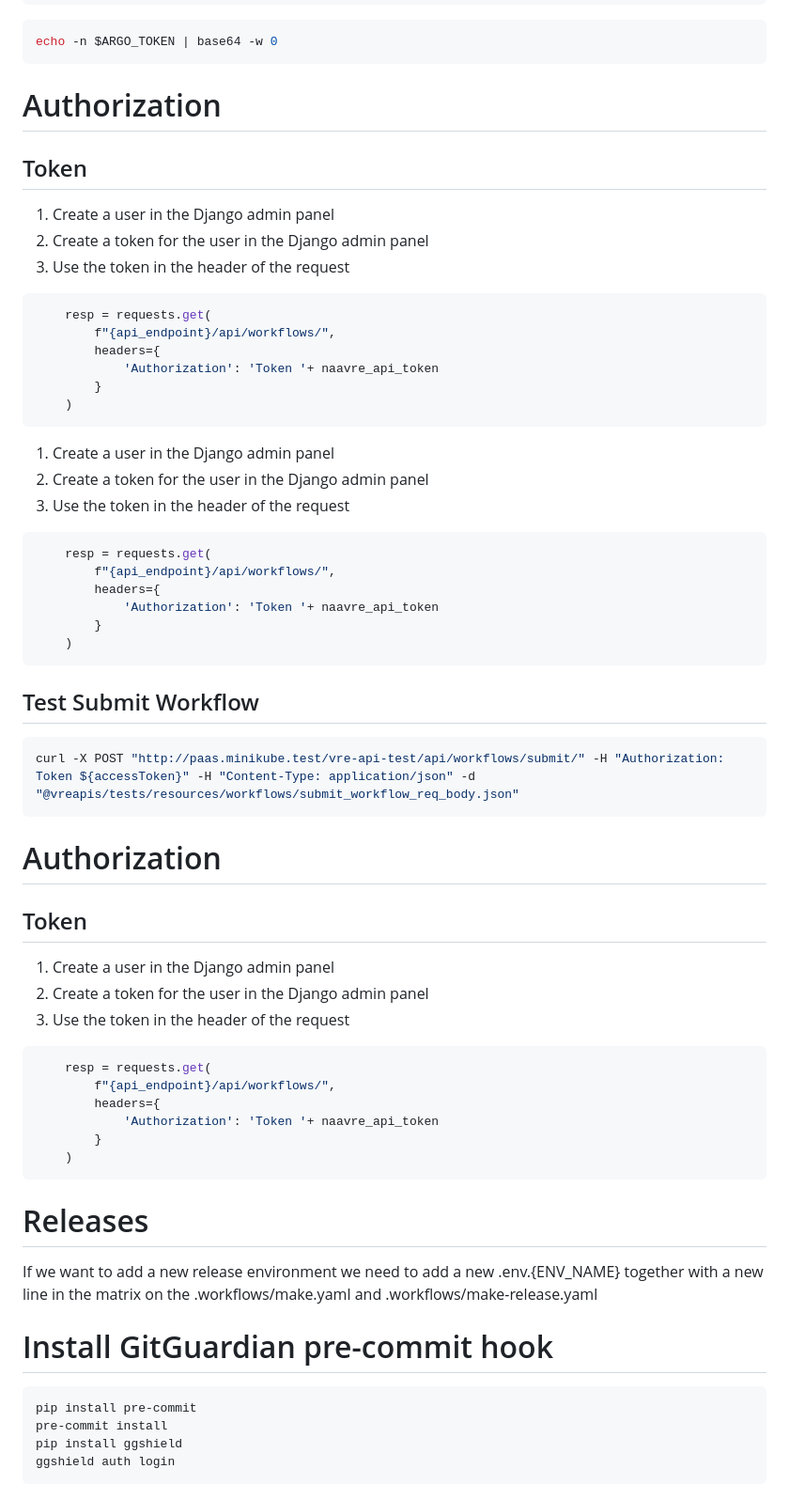
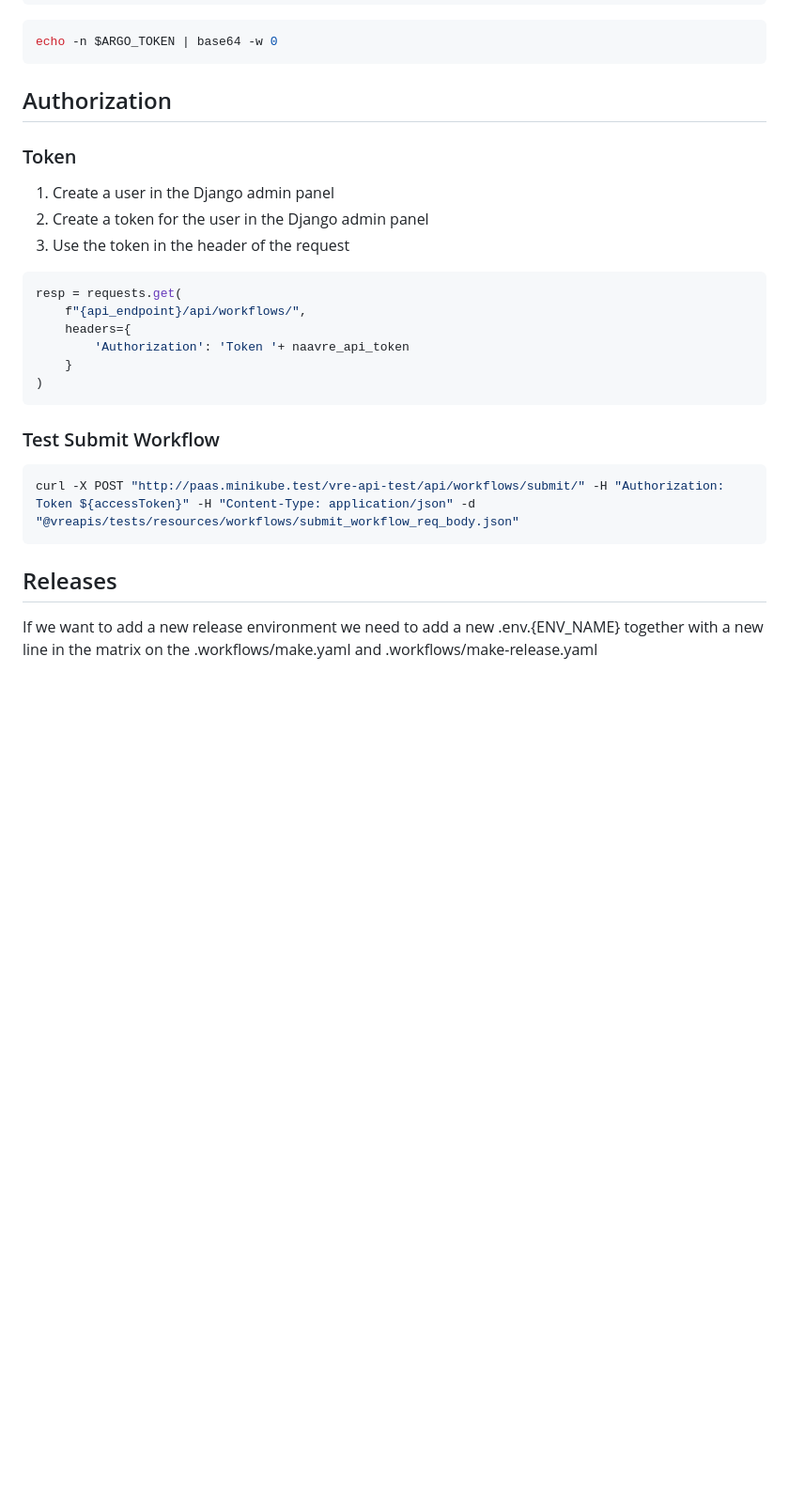
Before and after one commit to QCDIS/VREPaaS, a Markdown page: README.md, the part around one of its changes. Shown at 94% size. Rendered like a GitHub page; blank space fills up the shorter version.

Commit message:
fix README structure

````diff
--- a/README.md
+++ b/README.md
@@ -214,69 +210,31 @@ ARGO_TOKEN="Bearer $(kubectl get secret vre-api.service-account-token -n argo -o
 echo -n $ARGO_TOKEN | base64 -w 0
 ```
 
-# Authorization
+## Authorization
 
-## Token
+### Token
 
 1. Create a user in the Django admin panel
 2. Create a token for the user in the Django admin panel
 3. Use the token in the header of the request
 
 ```python
-    resp = requests.get(
-        f"{api_endpoint}/api/workflows/",
-        headers={
-            'Authorization': 'Token '+ naavre_api_token
-        }
-    )
-```
-1. Create a user in the Django admin panel
-2. Create a token for the user in the Django admin panel
-3. Use the token in the header of the request
-
-```python
-    resp = requests.get(
-        f"{api_endpoint}/api/workflows/",
-        headers={
-            'Authorization': 'Token '+ naavre_api_token
-        }
-    )
+resp = requests.get(
+    f"{api_endpoint}/api/workflows/",
+    headers={
+        'Authorization': 'Token '+ naavre_api_token
+    }
+)
 ```
 
-## Test Submit Workflow
+### Test Submit Workflow
 
 ```shell
 curl -X POST "http://paas.minikube.test/vre-api-test/api/workflows/submit/" -H "Authorization: Token ${accessToken}" -H "Content-Type: application/json" -d "@vreapis/tests/resources/workflows/submit_workflow_req_body.json"
 ```
 
 
-# Authorization
+## Releases
 
-## Token
-
-1. Create a user in the Django admin panel
-2. Create a token for the user in the Django admin panel
-3. Use the token in the header of the request
-
-```python
-    resp = requests.get(
-        f"{api_endpoint}/api/workflows/",
-        headers={
-            'Authorization': 'Token '+ naavre_api_token
-        }
-    )
-```
-
-# Releases
 If we want to add a new release environment we need to add a new .env.{ENV_NAME} together with a new line in the matrix
 on the .workflows/make.yaml and .workflows/make-release.yaml
-
-
-# Install GitGuardian pre-commit hook
-
-```
-pip install pre-commit
-pre-commit install
-pip install ggshield
-ggshield auth login
-```
````
Also changed, not shown: other parts of README.md (+25 -29 lines).
